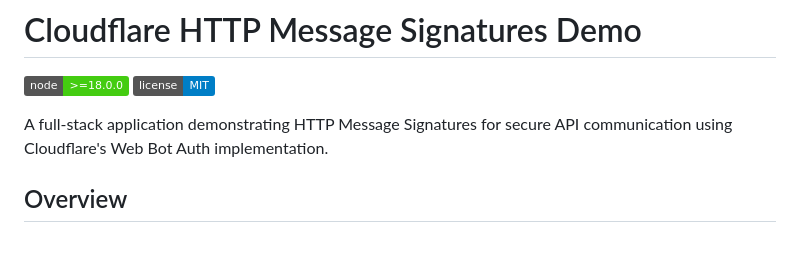
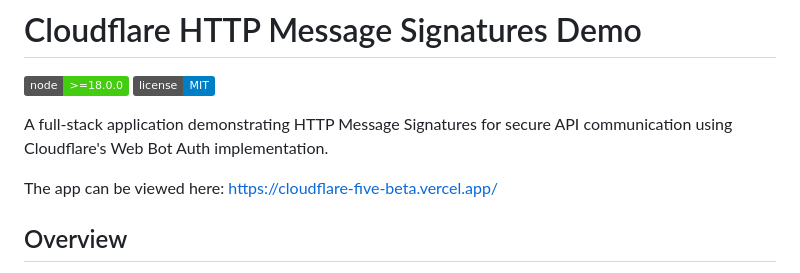
Before and after one commit to Kasten-Direqt/cloudflare, a Markdown page: README.md, the part around the change. GitHub-like rendering; badges without logos; blank space fills up the shorter version.

```diff
--- a/README.md
+++ b/README.md
@@ -4,6 +4,9 @@
 [![MIT License](https://img.shields.io/badge/license-MIT-blue.svg)](LICENSE)
 
 A full-stack application demonstrating HTTP Message Signatures for secure API communication using Cloudflare's Web Bot Auth implementation.
+
+The app can be viewed here:
+https://cloudflare-five-beta.vercel.app/
 
 ## Overview
 
```
